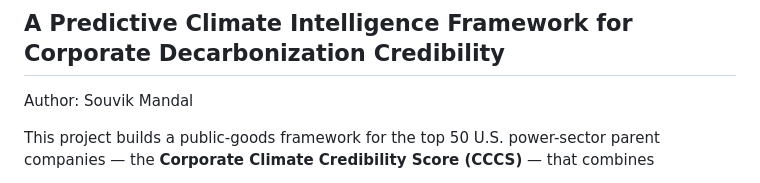
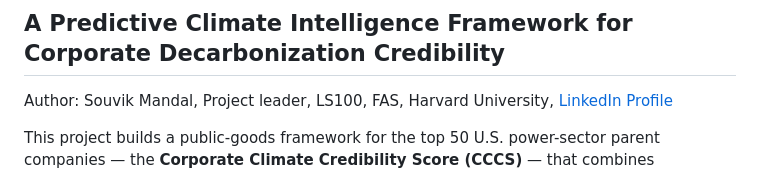
Before and after one commit to Souvik-Mandal-Harvard/climate-ghgrp-data-science, a Markdown page: README.md, the part around the change. Rendered like a GitHub page.

Commit message:
Enhance author details in README
Updated author information to include project leadership role and LinkedIn profile.

```diff
--- a/README.md
+++ b/README.md
@@ -1,6 +1,6 @@
 # Insuring Against the Dismantling of GHGRP:
 ## A Predictive Climate Intelligence Framework for Corporate Decarbonization Credibility
-Author: Souvik Mandal
+Author: Souvik Mandal, Project leader, LS100, FAS, Harvard University, [LinkedIn Profile](https://www.linkedin.com/in/souvik-mandal-phd/)
 
 This project builds a public-goods framework for the top 50 U.S. power-sector parent companies — the **Corporate Climate Credibility Score (CCCS)** — that combines
 - corporate pledges using multiple sources (SEC 10-K annual report for each company, Net Zero Tracker, SBTi), scored through multiple LLMs,
```
